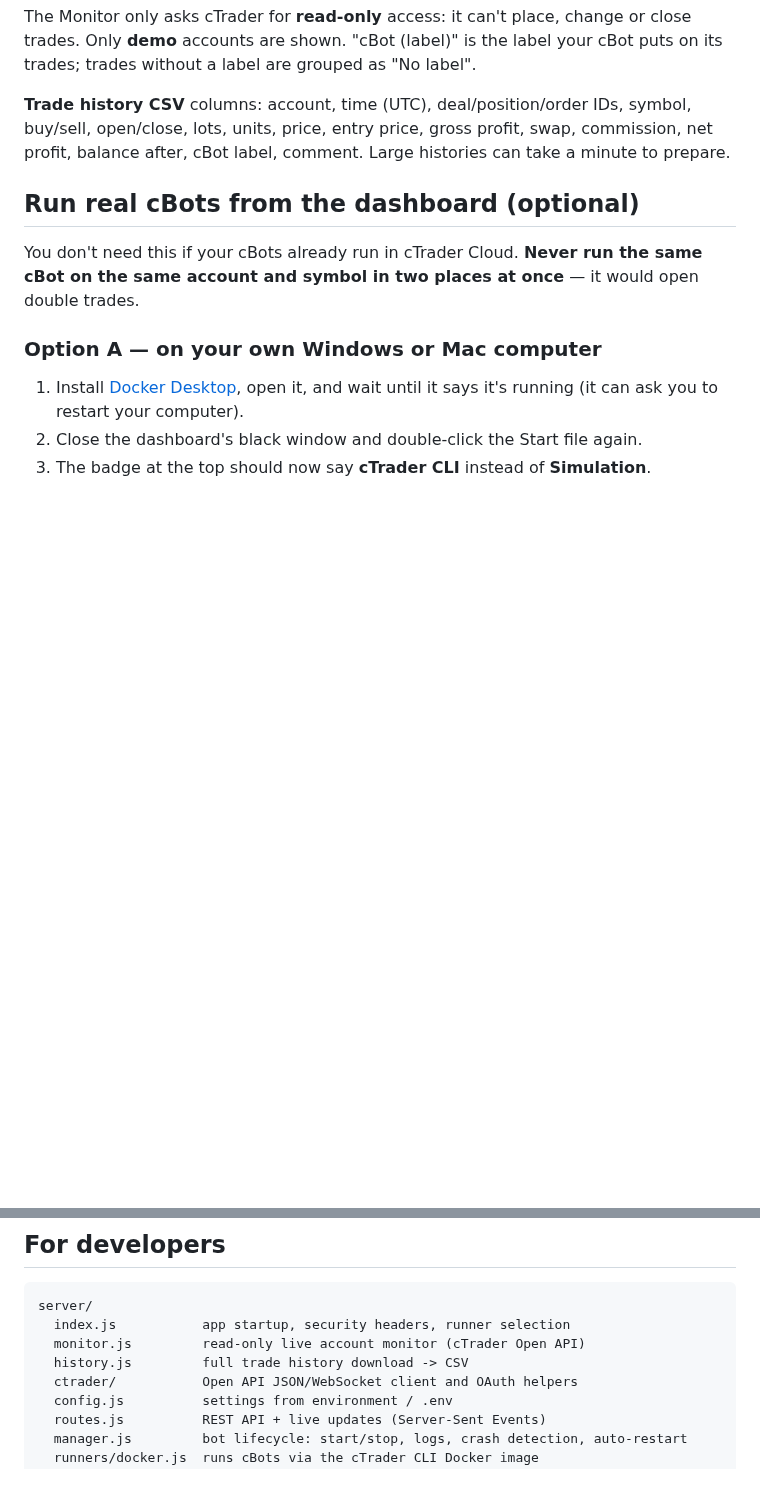
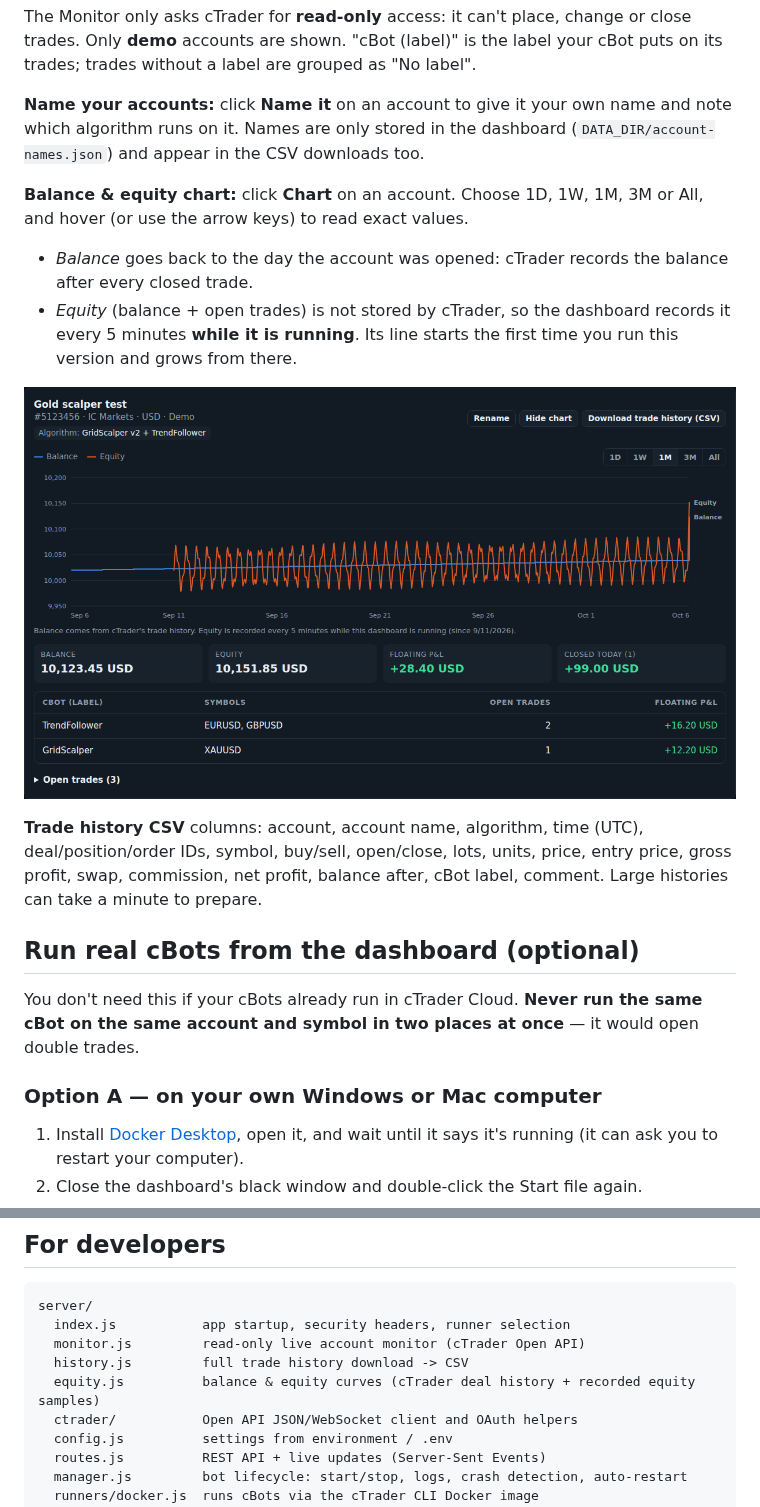
Before and after one commit to chrischrisjnr/ctrader-dashboard, a Markdown page: README.md, 2 parts joined by grey strips. Drawn GitHub-style; pictures changed too: screenshot-chart.png (added); blank space fills up the shorter version.

```diff
--- a/README.md
+++ b/README.md
@@ -59,7 +59,19 @@ The Monitor only asks cTrader for **read-only** access: it can't place, change o
 Only **demo** accounts are shown. "cBot (label)" is the label your cBot puts on its trades; trades without
 a label are grouped as "No label".
 
-**Trade history CSV** columns: account, time (UTC), deal/position/order IDs, symbol, buy/sell, open/close,
+**Name your accounts:** click **Name it** on an account to give it your own name and note which
+algorithm runs on it. Names are only stored in the dashboard (`DATA_DIR/account-names.json`) and
+appear in the CSV downloads too.
+
+**Balance & equity chart:** click **Chart** on an account. Choose 1D, 1W, 1M, 3M or All, and hover
+(or use the arrow keys) to read exact values.
+- *Balance* goes back to the day the account was opened: cTrader records the balance after every closed trade.
+- *Equity* (balance + open trades) is not stored by cTrader, so the dashboard records it every
+  5 minutes **while it is running**. Its line starts the first time you run this version and grows from there.
+
+![Chart](screenshot-chart.png)
+
+**Trade history CSV** columns: account, account name, algorithm, time (UTC), deal/position/order IDs, symbol, buy/sell, open/close,
 lots, units, price, entry price, gross profit, swap, commission, net profit, balance after, cBot label, comment.
 Large histories can take a minute to prepare.
 
@@ -170,6 +182,7 @@ server/
   index.js           app startup, security headers, runner selection
   monitor.js         read-only live account monitor (cTrader Open API)
   history.js         full trade history download -> CSV
+  equity.js          balance & equity curves (cTrader deal history + recorded equity samples)
   ctrader/           Open API JSON/WebSocket client and OAuth helpers
   config.js          settings from environment / .env
   routes.js          REST API + live updates (Server-Sent Events)
```
Also changed, not shown: 9 other files.
